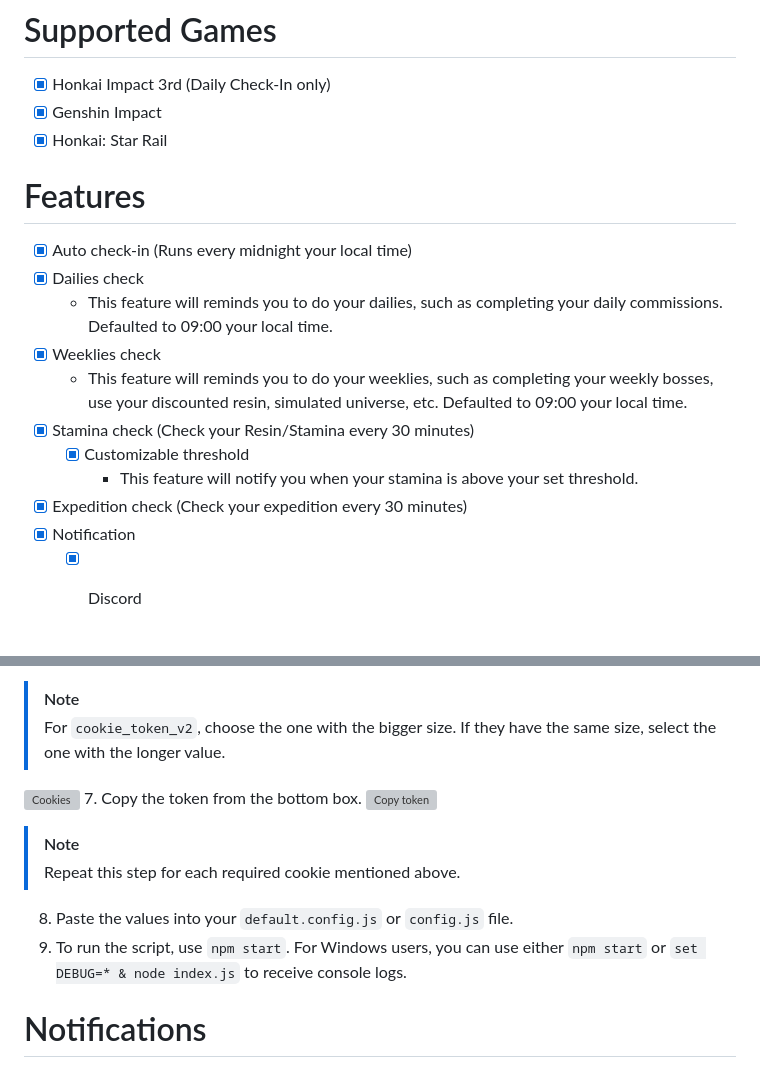
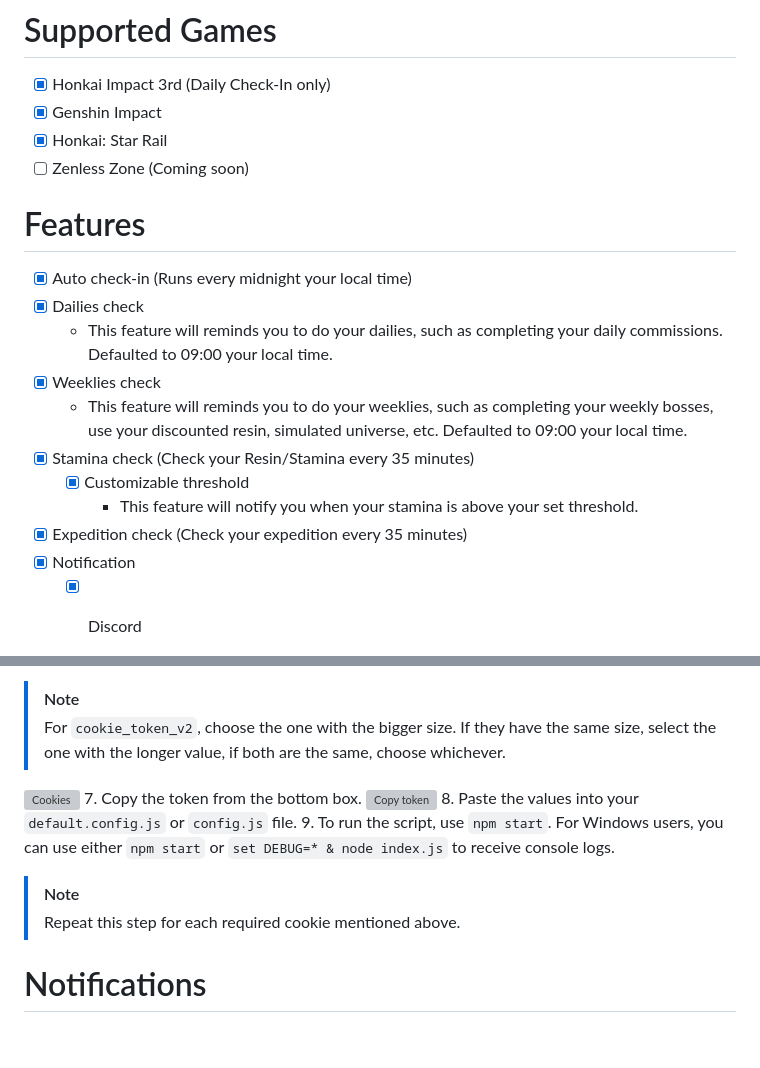
Before and after one commit to torikushiii/hoyolab-auto, a Markdown page: README.md, 2 parts joined by grey strips. Rendered like a GitHub page; blank space fills up the shorter version; grey boxes are pictures that could not be loaded.

```diff
--- a/README.md
+++ b/README.md
@@ -17,6 +17,7 @@ A multi-purpose tool for any supported Hoyoverse games. This tool is designed to
 - [x] Honkai Impact 3rd (Daily Check-In only)
 - [x] Genshin Impact
 - [x] Honkai: Star Rail
+- [ ] Zenless Zone  (Coming soon)
 
 # Features
 - [x] Auto check-in (Runs every midnight your local time)
@@ -24,10 +25,10 @@ A multi-purpose tool for any supported Hoyoverse games. This tool is designed to
     - This feature will reminds you to do your dailies, such as completing your daily commissions. Defaulted to 09:00 your local time.
 - [x] Weeklies check
     - This feature will reminds you to do your weeklies, such as completing your weekly bosses, use your discounted resin, simulated universe, etc. Defaulted to 09:00 your local time.
-- [x] Stamina check (Check your Resin/Stamina every 30 minutes)
+- [x] Stamina check (Check your Resin/Stamina every 35 minutes)
     - [x] Customizable threshold
         - This feature will notify you when your stamina is above your set threshold.
-- [x] Expedition check (Check your expedition every 30 minutes)
+- [x] Expedition check (Check your expedition every 35 minutes)
 - [x] Notification
     - [x] Discord
     - [x] Telegram
@@ -56,17 +57,16 @@ A multi-purpose tool for any supported Hoyoverse games. This tool is designed to
    ![Storage tab](https://github.com/torikushiii/starrail-auto/assets/21153445/a67fe81c-1945-49c2-9d0f-fa971f22a904)
 6. Find the required cookies: `account_mid_v2`, `cookie_token_v2`, and `ltuid_v2` using the Filter box.
 > [!NOTE]
-> For `cookie_token_v2`, choose the one with the bigger size. If they have the same size, select the one with the longer value.
+> For `cookie_token_v2`, choose the one with the bigger size. If they have the same size, select the one with the longer value, if both are the same, choose whichever.
 
    ![Cookies](https://github.com/torikushiii/starrail-auto/assets/21153445/692447ab-0925-4a27-8861-6c10c5410520)
 7. Copy the token from the bottom box.
    ![Copy token](https://github.com/torikushiii/starrail-auto/assets/21153445/a24060a5-7195-4a3e-866f-9f2be17d3c8b)
+8. Paste the values into your `default.config.js` or `config.js` file.
+9. To run the script, use `npm start`. For Windows users, you can use either `npm start` or `set DEBUG=* & node index.js` to receive console logs.
 
 > [!NOTE]
 > Repeat this step for each required cookie mentioned above.
-
-8. Paste the values into your `default.config.js` or `config.js` file.
-9. To run the script, use `npm start`. For Windows users, you can use either `npm start` or `set DEBUG=* & node index.js` to receive console logs.
 
 # Notifications
 For Discord notifications or Telegram setup, refer to this folder: [setup](https://github.com/torikushiii/hoyolab-auto/tree/main/setup)
```
